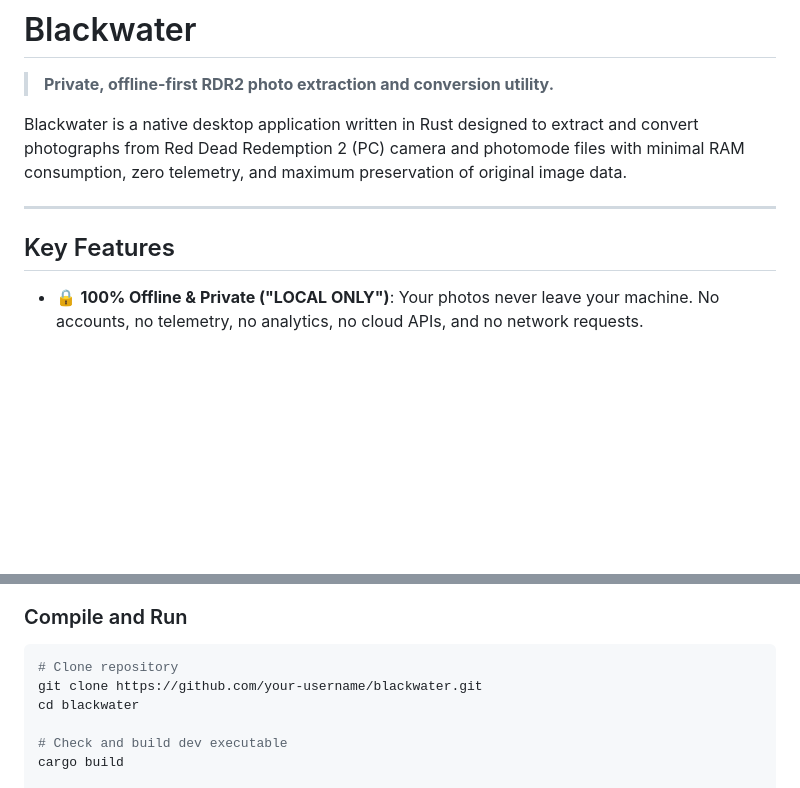
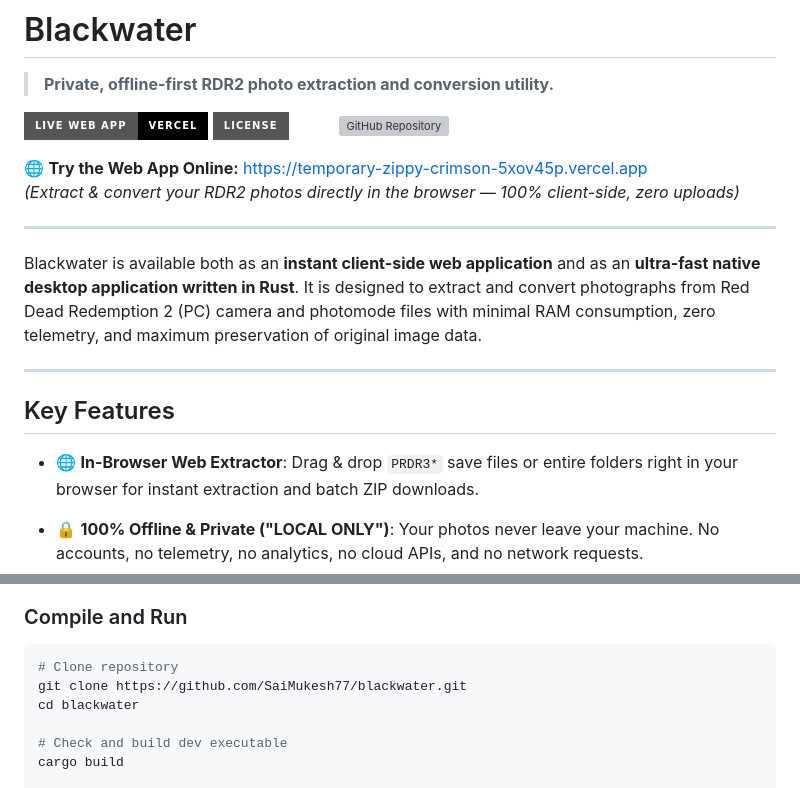
Before and after one commit to SaiMukesh77/blackwater, a Markdown page: README.md, 2 parts joined by grey strips. Rendered like a GitHub page; badges without logos; blank space fills up the shorter version; grey boxes are pictures that could not be loaded.

Commit message:
Add live web application link and badge to README

````diff
--- a/README.md
+++ b/README.md
@@ -2,11 +2,22 @@
 
 > **Private, offline-first RDR2 photo extraction and conversion utility.**
 
-Blackwater is a native desktop application written in Rust designed to extract and convert photographs from Red Dead Redemption 2 (PC) camera and photomode files with minimal RAM consumption, zero telemetry, and maximum preservation of original image data.
+[![Live Web Extractor](https://img.shields.io/badge/Live%20Web%20App-Vercel-black?style=for-the-badge&logo=vercel)](https://temporary-zippy-crimson-5xov45p.vercel.app)
+[![License: MIT](https://img.shields.io/badge/License-MIT-amber.svg?style=for-the-badge)](LICENSE)
+[![GitHub Repository](https://img.shields.io/badge/GitHub-SaiMukesh77%2Fblackwater-181717?style=for-the-badge&logo=github)](https://github.com/SaiMukesh77/blackwater)
+
+🌐 **Try the Web App Online:** [https://temporary-zippy-crimson-5xov45p.vercel.app](https://temporary-zippy-crimson-5xov45p.vercel.app)
+*(Extract & convert your RDR2 photos directly in the browser — 100% client-side, zero uploads)*
+
+---
+
+Blackwater is available both as an **instant client-side web application** and as an **ultra-fast native desktop application written in Rust**. It is designed to extract and convert photographs from Red Dead Redemption 2 (PC) camera and photomode files with minimal RAM consumption, zero telemetry, and maximum preservation of original image data.
 
 ---
 
 ## Key Features
+
+- 🌐 **In-Browser Web Extractor**: Drag & drop `PRDR3*` save files or entire folders right in your browser for instant extraction and batch ZIP downloads.
 
 - 🔒 **100% Offline & Private ("LOCAL ONLY")**: Your photos never leave your machine. No accounts, no telemetry, no analytics, no cloud APIs, and no network requests.
 - ⚡ **Extremely Low Memory Footprint**: Engineered specifically for systems with 4 GB to 8 GB RAM. Memory usage remains bounded in $O(1)$ regardless of whether you process 10 photos or 10,000 photos.
@@ -97,7 +108,7 @@ Output File / Streaming ZIP Exporter
 
 ```bash
 # Clone repository
-git clone https://github.com/your-username/blackwater.git
+git clone https://github.com/SaiMukesh77/blackwater.git
 cd blackwater
 
 # Check and build dev executable
````
